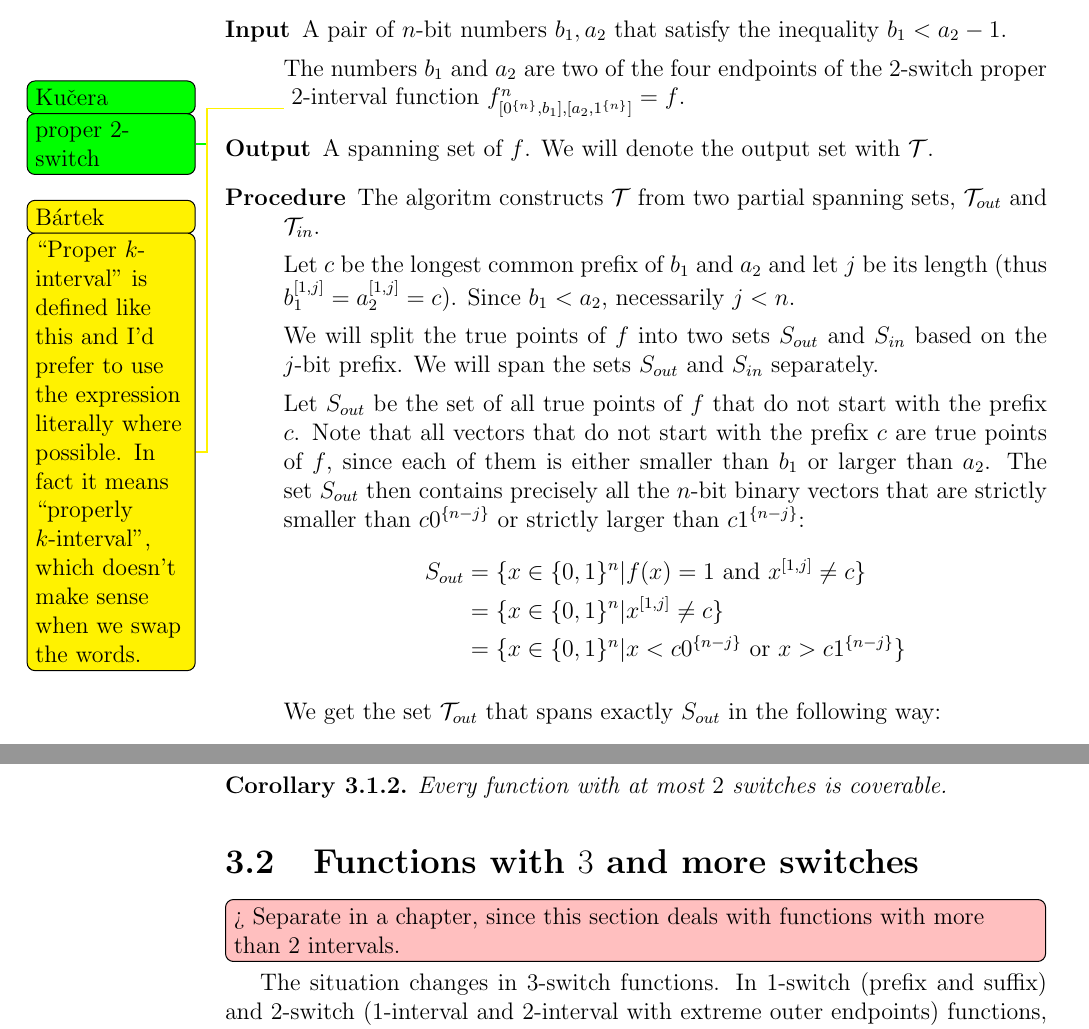
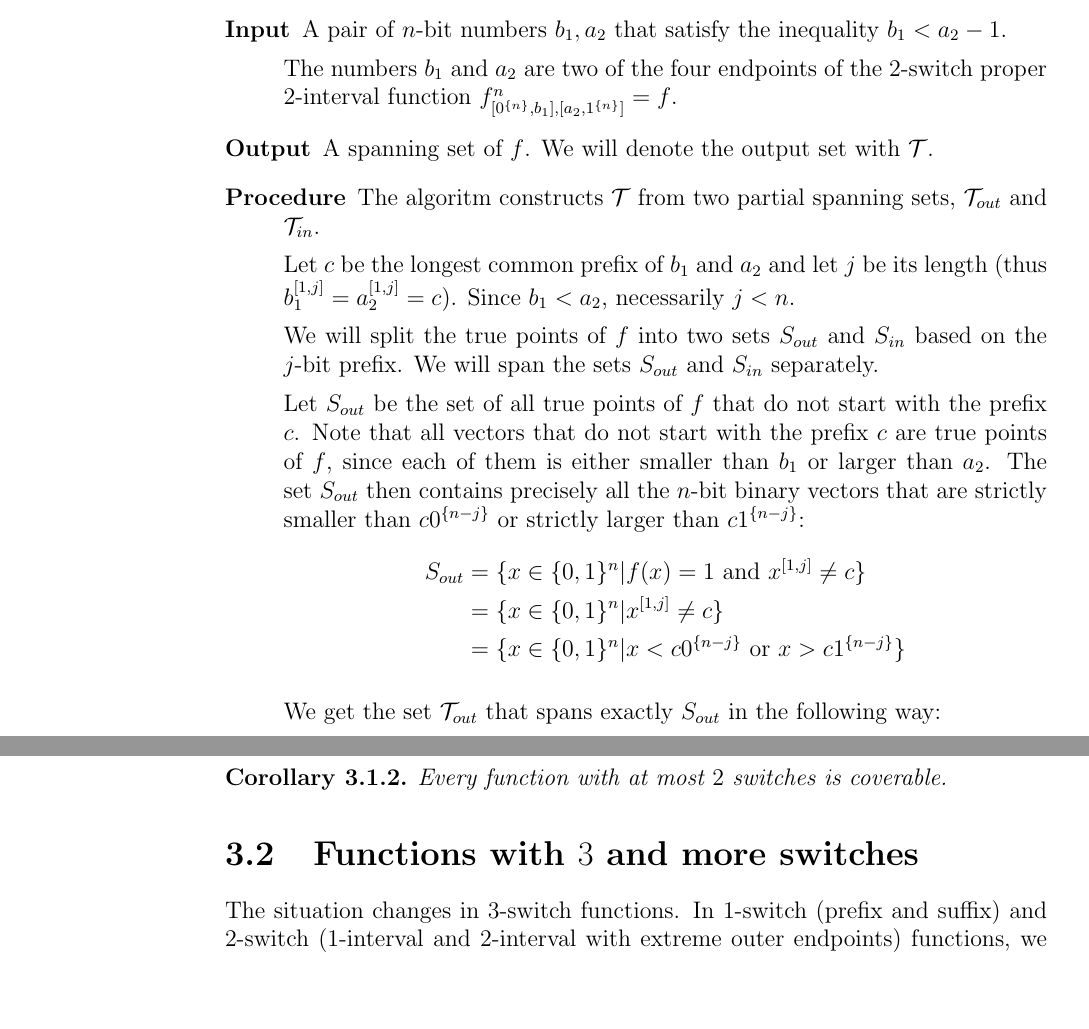
Before and after one commit to filipbartek/ibf, a LaTeX thesis (thesis.tex, which reads thesis/2interval.tex): two parts of pages 26 and 29 of 59, joined at a grey line, cut so that both start at the same text, the shorter picture padded with empty space. Compiled offline with pdfLaTeX.

Commit message:
Remove solved todos

```diff
--- a/thesis/2interval.tex
+++ b/thesis/2interval.tex
@@ -112,8 +112,6 @@ as the false points of $f$ form a single interval.
 The numbers $b_1$ and $a_2$
 are two of the four endpoints
 of the $2$-switch proper
-\todokucera{proper $2$-switch}
-\todobartek{\quot{Proper $k$-interval} is defined like this and I'd prefer to use the expression literally where possible. In fact it means \quot{properly $k$-interval}, which doesn't make sense when we swap the words.}
 $2$-interval
 function $\fnba = f$.
 
@@ -490,7 +488,6 @@ Every function with at most $2$ switches is coverable.
 \section{Functions with \texorpdfstring{$3$}{3}
 and more switches}
 \label{sec:3switch}
-\todomaybe[inline]{Separate in a chapter, since this section deals with functions with more than $2$ intervals.}
 
 The situation changes in $3$-switch functions.
 In $1$-switch (prefix and suffix)
```
